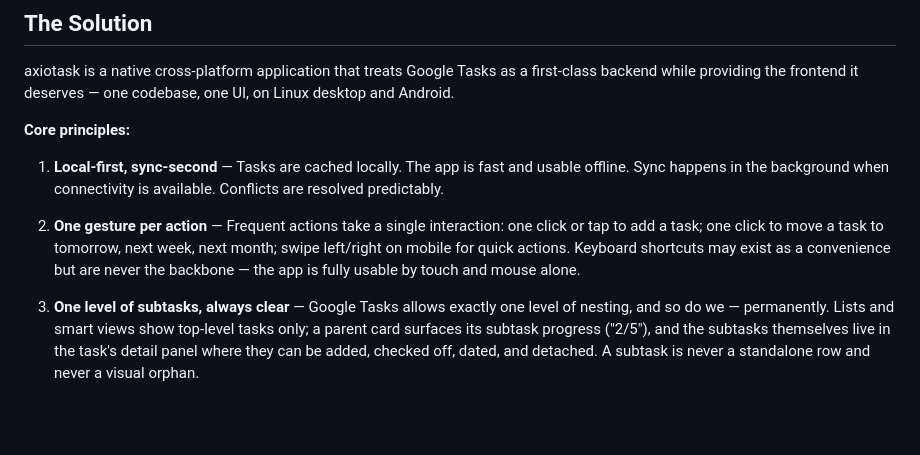
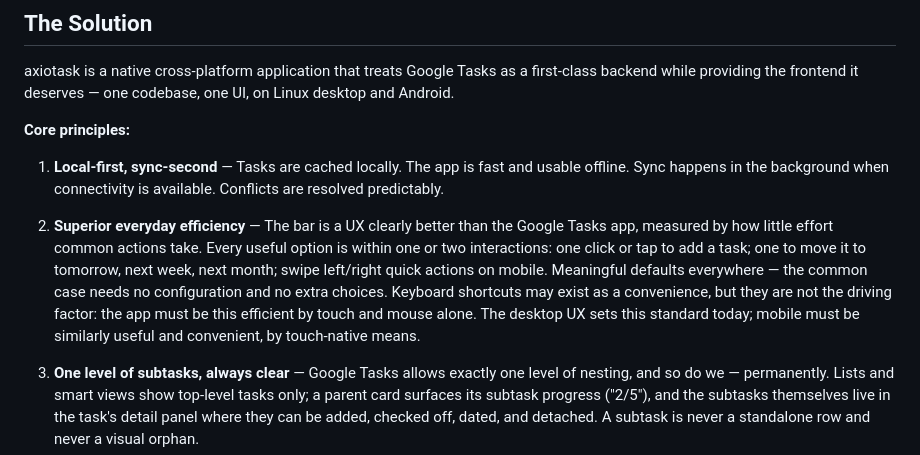
Before and after one commit to IllyaYalovyy/axiotask, a Markdown page: VISION.md, the part around the change. Drawn GitHub-style; blank space fills up the shorter version.

Commit message:
docs(vision): efficiency is the driver, not keyboard — superior UX to the Google Tasks app
Principle 2 restated per user clarification: useful options within 1-2
interactions, meaningful defaults; keyboard shortcuts were one reading of
efficiency, never the driving factor. The desktop UX sets the standard;
mobile must reach the same convenience by touch-native means.

```diff
--- a/VISION.md
+++ b/VISION.md
@@ -27,10 +27,14 @@ one UI, on Linux desktop and Android.
    Sync happens in the background when connectivity is available. Conflicts are resolved
    predictably.
 
-2. **One gesture per action** — Frequent actions take a single interaction: one click or tap to
-   add a task; one click to move a task to tomorrow, next week, next month; swipe left/right on
-   mobile for quick actions. Keyboard shortcuts may exist as a convenience but are never the
-   backbone — the app is fully usable by touch and mouse alone.
+2. **Superior everyday efficiency** — The bar is a UX clearly better than the Google Tasks app,
+   measured by how little effort common actions take. Every useful option is within one or two
+   interactions: one click or tap to add a task; one to move it to tomorrow, next week, next
+   month; swipe left/right quick actions on mobile. Meaningful defaults everywhere — the common
+   case needs no configuration and no extra choices. Keyboard shortcuts may exist as a
+   convenience, but they are not the driving factor: the app must be this efficient by touch
+   and mouse alone. The desktop UX sets this standard today; mobile must be similarly useful
+   and convenient, by touch-native means.
 
 3. **One level of subtasks, always clear** — Google Tasks allows exactly one level of nesting,
    and so do we — permanently. Lists and smart views show top-level tasks only; a parent card
```
